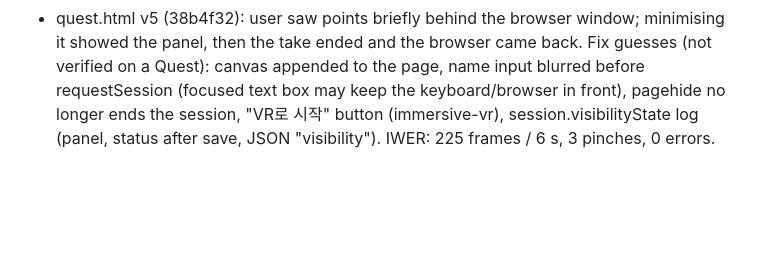
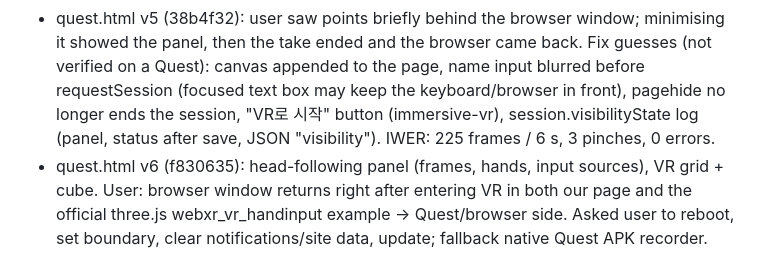
Before and after one commit to yonddu/3d-hand, a Markdown page: docs/handoffs/2026-11-01-native-quest-hand.md, the part around the change. Drawn GitHub-style; blank space fills up the shorter version.

Commit message:
docs: quest page status (Quest browser pulls the window back, also on the three.js example)
Co-Authored-By: Claude Opus 5.5 <noreply@anthropic.com>
Claude-Session: https://claude.ai/code/session_01Ne23GPDP3RjRCNA6umoqxT

```diff
--- a/docs/handoffs/2026-11-01-native-quest-hand.md
+++ b/docs/handoffs/2026-11-01-native-quest-hand.md
@@ -432,3 +432,4 @@ not started. Retarget onto other skins is NOT proven visually (only equal bend n
 - hand-view/weights.js surfaceWeights (used by buildSkeleton + bindBones): vertices welded by position (UV seams), each starts on its straight-nearest bone, distance to other bones = Dijkstra over mesh edges from that bone's seeds; blend capped 0.25 palm; bones unreachable over the skin = straight + 0.5 palm. window.HMS_OLDWEIGHT = old method (tests only), window.lastWeights = stats/ms.
 - Gauntlet v1 / v2 (unrig_g1 + g1_pts, gauntlet2 stripped + its pts), fist edges stretched/squashed >1.5x: 5.66/2.87% -> 3.16/1.55%, worst 73x/89x -> 12x/9x; cross-finger weights 14.0/4.2% -> 1.7/0.4%; same with 5-10% point noise. A see-through (ray) seed test was tried: v2 fist 6.4% (layered plates hide the bones), dropped. ~0.2 s per 21k-vertex mesh desktop. Test bench scratchpad wt/ (entry.js runTest, run.cjs, shot.cjs). Image project-files native/v0.65-surface-weights.png. Built-in hand_model.glb (autorig build.py) unchanged. Not phone-verified.
 - quest.html v5 (38b4f32): user saw points briefly behind the browser window; minimising it showed the panel, then the take ended and the browser came back. Fix guesses (not verified on a Quest): canvas appended to the page, name input blurred before requestSession (focused text box may keep the keyboard/browser in front), pagehide no longer ends the session, "VR로 시작" button (immersive-vr), session.visibilityState log (panel, status after save, JSON "visibility"). IWER: 225 frames / 6 s, 3 pinches, 0 errors.
+- quest.html v6 (f830635): head-following panel (frames, hands, input sources), VR grid + cube. User: browser window returns right after entering VR in both our page and the official three.js webxr_vr_handinput example -> Quest/browser side. Asked user to reboot, set boundary, clear notifications/site data, update; fallback native Quest APK recorder.
```
